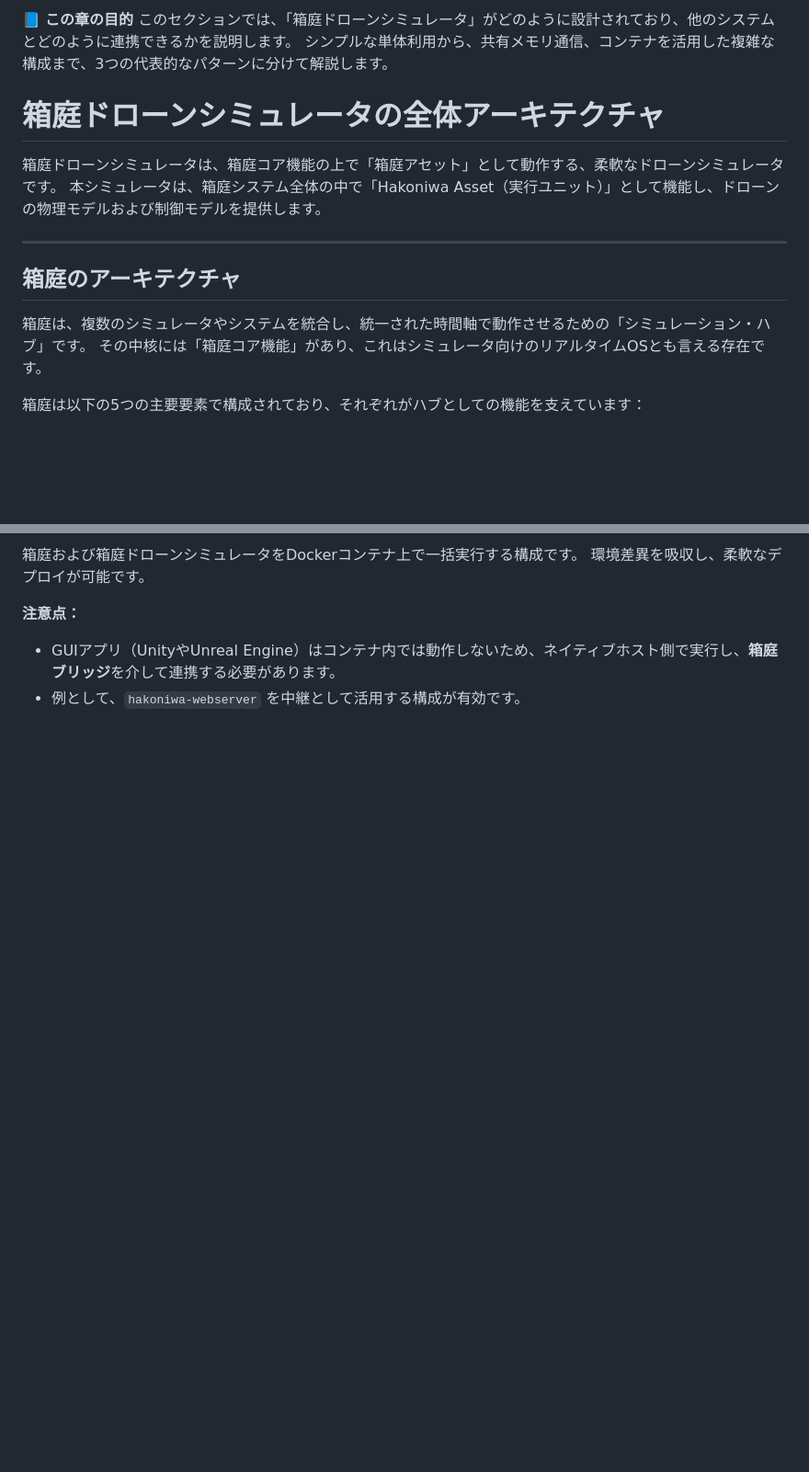
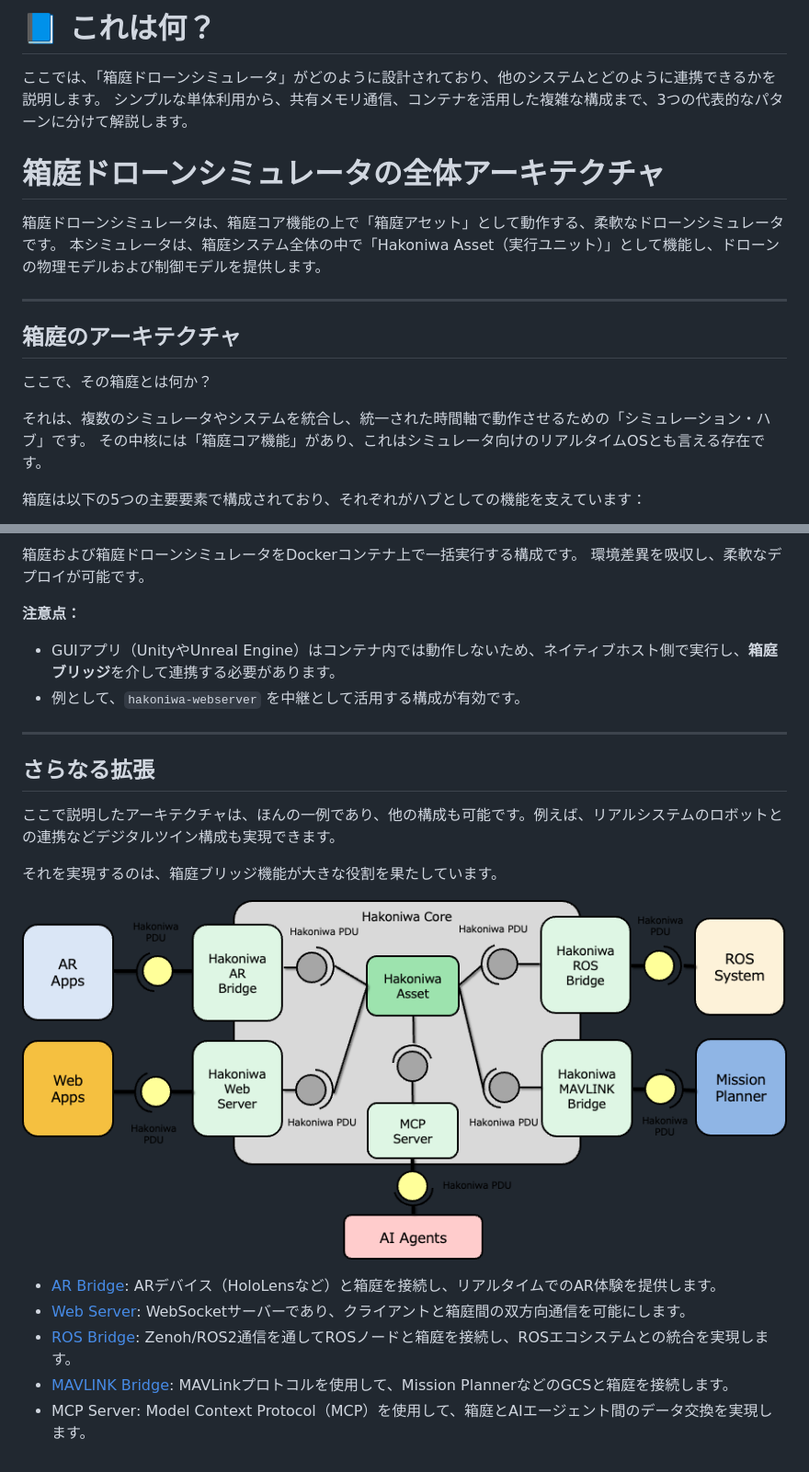
Before and after one commit to toppers/hakoniwa-drone-core, a Markdown page: docs/architecture/overview.md, 2 parts joined by grey strips. Shown at 92% size. GitHub-like rendering; pictures changed too: docs/images/architecture-bridge.png; blank space fills up the shorter version.

Commit message:
updated overview

```diff
--- a/docs/architecture/overview.md
+++ b/docs/architecture/overview.md
@@ -1,5 +1,5 @@
-📘 **この章の目的**
-このセクションでは、「箱庭ドローンシミュレータ」がどのように設計されており、他のシステムとどのように連携できるかを説明します。
+# 📘 これは何？
+ここでは、「箱庭ドローンシミュレータ」がどのように設計されており、他のシステムとどのように連携できるかを説明します。
 シンプルな単体利用から、共有メモリ通信、コンテナを活用した複雑な構成まで、3つの代表的なパターンに分けて解説します。
 
 # 箱庭ドローンシミュレータの全体アーキテクチャ
@@ -11,7 +11,9 @@
 
 ## 箱庭のアーキテクチャ
 
-箱庭は、複数のシミュレータやシステムを統合し、統一された時間軸で動作させるための「シミュレーション・ハブ」です。
+ここで、その箱庭とは何か？
+
+それは、複数のシミュレータやシステムを統合し、統一された時間軸で動作させるための「シミュレーション・ハブ」です。
 その中核には「箱庭コア機能」があり、これはシミュレータ向けのリアルタイムOSとも言える存在です。
 
 箱庭は以下の5つの主要要素で構成されており、それぞれがハブとしての機能を支えています：
@@ -134,3 +137,25 @@ ROS IDL（Interface Definition Language）で定義されたデータ構造を
 
 * GUIアプリ（UnityやUnreal Engine）はコンテナ内では動作しないため、ネイティブホスト側で実行し、**箱庭ブリッジ**を介して連携する必要があります。
 * 例として、`hakoniwa-webserver` を中継として活用する構成が有効です。
+
+
+---
+
+## さらなる拡張
+
+ここで説明したアーキテクチャは、ほんの一例であり、他の構成も可能です。例えば、リアルシステムのロボットとの連携などデジタルツイン構成も実現できます。
+
+それを実現するのは、箱庭ブリッジ機能が大きな役割を果たしています。
+
+![image](/docs/images/architecture-bridge.png)
+
+- [AR Bridge](https://github.com/toppers/hakoniwa-ar-bridge):
+  ARデバイス（HoloLensなど）と箱庭を接続し、リアルタイムでのAR体験を提供します。
+- [Web Server](https://github.com/toppers/hakoniwa-webserver):
+   WebSocketサーバーであり、クライアントと箱庭間の双方向通信を可能にします。
+- [ROS Bridge](https://github.com/toppers/hakoniwa-bridge):
+  Zenoh/ROS2通信を通してROSノードと箱庭を接続し、ROSエコシステムとの統合を実現します。
+- [MAVLINK Bridge](https://github.com/toppers/hakoniwa-drone-core/tree/main/mavlink/bridge):
+  MAVLinkプロトコルを使用して、Mission PlannerなどのGCSと箱庭を接続します。
+- MCP Server:
+  Model Context Protocol（MCP）を使用して、箱庭とAIエージェント間のデータ交換を実現します。
```
Also changed, not shown: other parts of docs/architecture/overview.md (+1 -0 lines).
